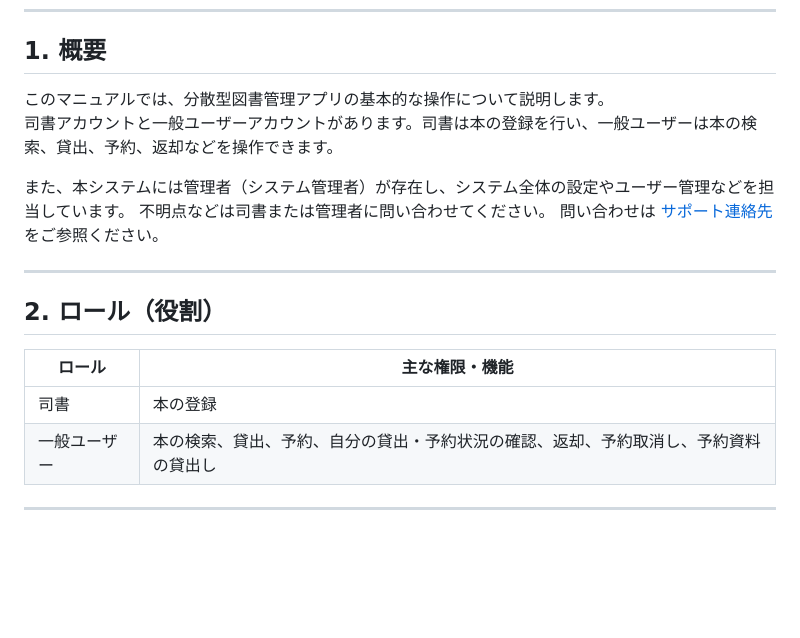
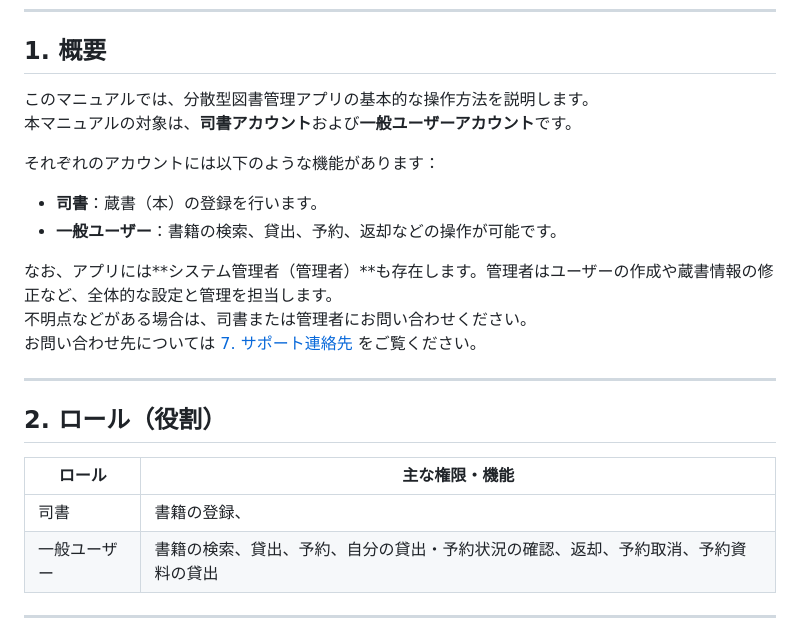
Before and after one commit to tomoki-shiozaki/distributed-library, a Markdown page: docs/manual/manual.md, the part around the change. GitHub-like rendering; blank space fills up the shorter version.

Commit message:
docs(manual): update summary and role sections

```diff
--- a/docs/manual/manual.md
+++ b/docs/manual/manual.md
@@ -4,21 +4,26 @@
 
 ## 1. 概要
 
-このマニュアルでは、分散型図書管理アプリの基本的な操作について説明します。
-司書アカウントと一般ユーザーアカウントがあります。司書は本の登録を行い、一般ユーザーは本の検索、貸出、予約、返却などを操作できます。
+このマニュアルでは、分散型図書管理アプリの基本的な操作方法を説明します。
+本マニュアルの対象は、**司書アカウント**および**一般ユーザーアカウント**です。
 
-また、本システムには管理者（システム管理者）が存在し、システム全体の設定やユーザー管理などを担当しています。
-不明点などは司書または管理者に問い合わせてください。
-問い合わせは [サポート連絡先](#7-サポート連絡先) をご参照ください。
+それぞれのアカウントには以下のような機能があります：
+
+- **司書**：蔵書（本）の登録を行います。
+- **一般ユーザー**：書籍の検索、貸出、予約、返却などの操作が可能です。
+
+なお、アプリには**システム管理者（管理者）**も存在します。管理者はユーザーの作成や蔵書情報の修正など、全体的な設定と管理を担当します。
+不明点などがある場合は、司書または管理者にお問い合わせください。
+お問い合わせ先については [7. サポート連絡先](#7-サポート連絡先) をご覧ください。
 
 ---
 
 ## 2. ロール（役割）
 
-| ロール       | 主な権限・機能                                                                       |
-| ------------ | ------------------------------------------------------------------------------------ |
-| 司書         | 本の登録                                                                             |
-| 一般ユーザー | 本の検索、貸出、予約、自分の貸出・予約状況の確認、返却、予約取消し、予約資料の貸出し |
+| ロール       | 主な権限・機能                                                                     |
+| ------------ | ---------------------------------------------------------------------------------- |
+| 司書         | 書籍の登録、                                                                       |
+| 一般ユーザー | 書籍の検索、貸出、予約、自分の貸出・予約状況の確認、返却、予約取消、予約資料の貸出 |
 
 ---
 
```
